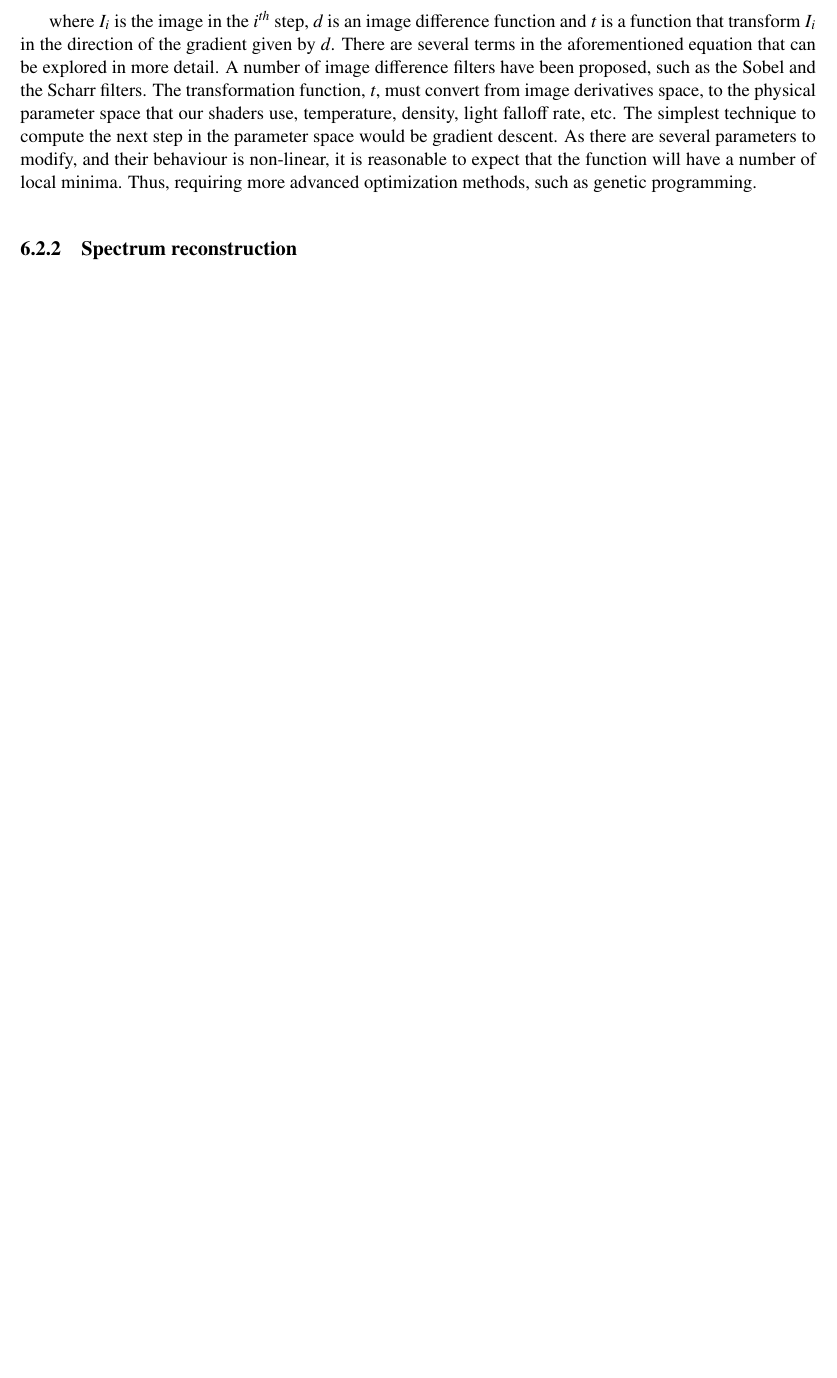
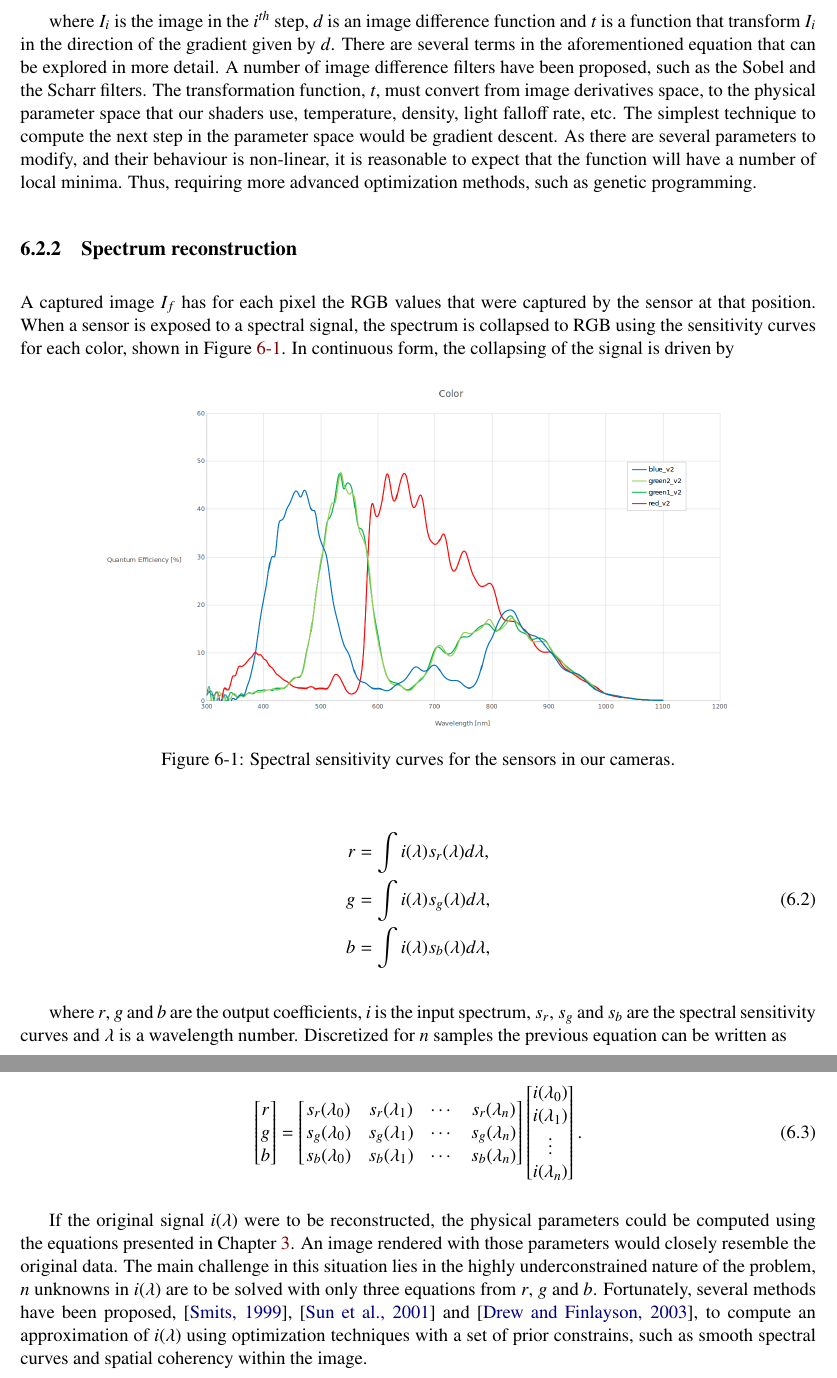
Before and after one commit to Era-Dorta/fire-modeling, a LaTeX thesis (report/fire_rendering.tex, which reads report/conclusions.tex): part of page 36 of 40 before the commit and two parts of pages 36 and 37 of 41 after it, the two joined at a grey line, cut so that both start at the same text, the shorter picture padded with empty space. Compiled offline with pdfLaTeX.

Commit message:
Report, added spectrum reconstruction section to future work

```diff
--- a/report/conclusions.tex
+++ b/report/conclusions.tex
@@ -38,3 +38,52 @@ Thus, requiring more advanced optimization methods, such as genetic programming.
 
 \subsection{Spectrum reconstruction}
 \label{sec:spectrum_reconstruction}
+
+A captured image $I_f$ has for each pixel the RGB values that were captured by the sensor at that position.
+When a sensor is exposed to a spectral signal, the spectrum is collapsed to RGB using the sensitivity curves for each color, shown in Figure~\ref{fig:camera_sensitivity}.
+In continuous form, the collapsing of the signal is driven by
+
+\begin{figure}[htbp!]
+\centering
+\includegraphics[width=0.8\textwidth]{img/camera_sensitivity}
+	\caption{Spectral sensitivity curves for the sensors in our cameras.}
+	\label{fig:camera_sensitivity}
+\end{figure}
+
+\begin{equation}
+\begin{split}
+r &= \int i(\lambda) s_r(\lambda) d \lambda, \\
+g &= \int i(\lambda) s_g(\lambda) d \lambda, \\
+b &= \int i(\lambda) s_b(\lambda) d \lambda,
+\end{split}
+\label{eq:spectrum_collapse_cont}
+\end{equation}
+
+where $r$, $g$ and $b$ are the output coefficients, $i$ is the input spectrum, $s_r$, $s_g$ and $s_b$ are the spectral sensitivity curves and $\lambda$ is a wavelength number.
+Discretized for $n$ samples the previous equation can be written as
+
+\begin{equation}
+\begin{bmatrix}
+r \\
+g \\
+b
+\end{bmatrix}
+=
+\begin{bmatrix}
+s_r(\lambda_0) & s_r(\lambda_1) & \cdots & s_r(\lambda_n) \\
+s_g(\lambda_0) & s_g(\lambda_1) & \cdots & s_g(\lambda_n) \\
+s_b(\lambda_0) & s_b(\lambda_1) & \cdots & s_b(\lambda_n)
+\end{bmatrix}
+\begin{bmatrix}
+i(\lambda_0) \\
+i(\lambda_1) \\
+\vdots \\
+i(\lambda_n)
+\end{bmatrix}.
+\label{eq:spectrum_collapse_disc}
+\end{equation}
+
+If the original signal $i(\lambda)$ were to be reconstructed, the physical parameters could be computed using the equations presented in Chapter~\ref{ch:methodology}.
+An image rendered with those parameters would closely resemble the original data.
+The main challenge in this situation lies in the highly underconstrained nature of the problem, $n$ unknowns in $i(\lambda)$ are to be solved with only three equations from $r$, $g$ and $b$.
+Fortunately, several methods have been proposed,~\cite{Smits:1999},~\cite{Sun2001} and~\cite{Drew:2003}, to compute an approximation of $i(\lambda)$ using optimization techniques with a set of prior constrains, such as smooth spectral curves and spatial coherency within the image.
```
Also changed, not shown: report/fire_rendering.bib (+54 -0 lines), report/img/camera_sensitivity.png (added).
